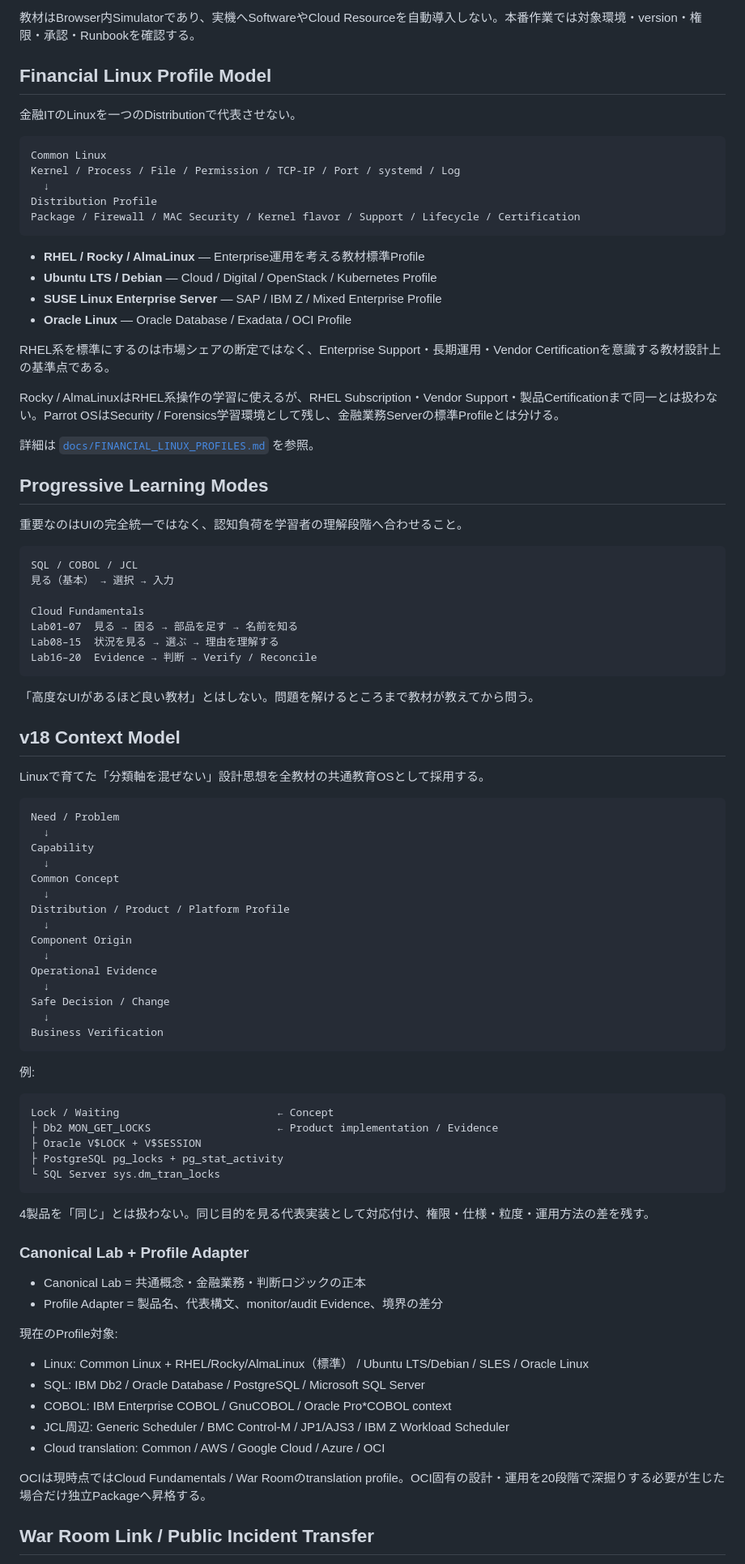
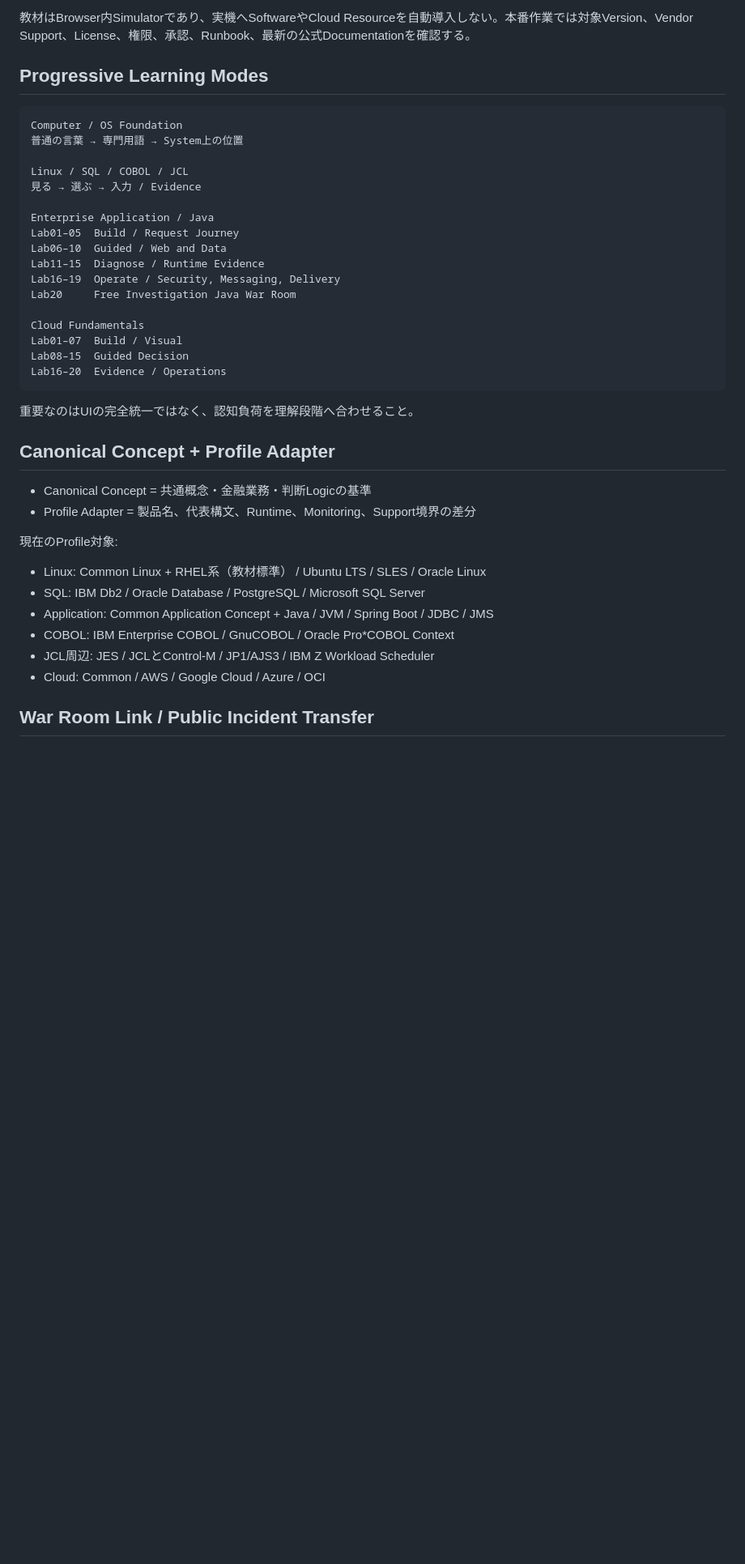
Before and after one commit to shokobeeee/financial-it-learning-lab, a Markdown page: PACKAGE_STANDARD.md, the part around one of its changes. Shown at 81% size. Drawn GitHub-style; blank space fills up the shorter version.

Commit message:
Extend the complete-package standard for Enterprise Java

````diff
--- a/PACKAGE_STANDARD.md
+++ b/PACKAGE_STANDARD.md
@@ -74,93 +68,43 @@ SoftwareやCloud serviceを登場させる時は、製品名やCommandを先に
 - Cloud CLIをdownloadすることと、Cloud Resourceをprovisionすることは別
 
-教材はBrowser内Simulatorであり、実機へSoftwareやCloud Resourceを自動導入しない。本番作業では対象環境・version・権限・承認・Runbookを確認する。
-
-## Financial Linux Profile Model
-
-金融ITのLinuxを一つのDistributionで代表させない。
-
-```text
-Common Linux
-Kernel / Process / File / Permission / TCP-IP / Port / systemd / Log
-  ↓
-Distribution Profile
-Package / Firewall / MAC Security / Kernel flavor / Support / Lifecycle / Certification
-```
-
-- **RHEL / Rocky / AlmaLinux** — Enterprise運用を考える教材標準Profile
-- **Ubuntu LTS / Debian** — Cloud / Digital / OpenStack / Kubernetes Profile
-- **SUSE Linux Enterprise Server** — SAP / IBM Z / Mixed Enterprise Profile
-- **Oracle Linux** — Oracle Database / Exadata / OCI Profile
-
-RHEL系を標準にするのは市場シェアの断定ではなく、Enterprise Support・長期運用・Vendor Certificationを意識する教材設計上の基準点である。
-
-Rocky / AlmaLinuxはRHEL系操作の学習に使えるが、RHEL Subscription・Vendor Support・製品Certificationまで同一とは扱わない。Parrot OSはSecurity / Forensics学習環境として残し、金融業務Serverの標準Profileとは分ける。
-
-詳細は [`docs/FINANCIAL_LINUX_PROFILES.md`](./docs/FINANCIAL_LINUX_PROFILES.md) を参照。
+教材はBrowser内Simulatorであり、実機へSoftwareやCloud Resourceを自動導入しない。本番作業では対象Version、Vendor Support、License、権限、承認、Runbook、最新の公式Documentationを確認する。
 
 ## Progressive Learning Modes
 
-重要なのはUIの完全統一ではなく、認知負荷を学習者の理解段階へ合わせること。
+```text
+Computer / OS Foundation
+普通の言葉 → 専門用語 → System上の位置
 
-```text
-SQL / COBOL / JCL
-見る（基本） → 選択 → 入力
+Linux / SQL / COBOL / JCL
+見る → 選ぶ → 入力 / Evidence
+
+Enterprise Application / Java
+Lab01–05  Build / Request Journey
+Lab06–10  Guided / Web and Data
+Lab11–15  Diagnose / Runtime Evidence
+Lab16–19  Operate / Security, Messaging, Delivery
+Lab20     Free Investigation Java War Room
 
 Cloud Fundamentals
-Lab01–07  見る → 困る → 部品を足す → 名前を知る
-Lab08–15  状況を見る → 選ぶ → 理由を理解する
-Lab16–20  Evidence → 判断 → Verify / Reconcile
+Lab01–07  Build / Visual
+Lab08–15  Guided Decision
+Lab16–20  Evidence / Operations
 ```
 
-「高度なUIがあるほど良い教材」とはしない。問題を解けるところまで教材が教えてから問う。
+重要なのはUIの完全統一ではなく、認知負荷を理解段階へ合わせること。
 
-## v18 Context Model
+## Canonical Concept + Profile Adapter
 
-Linuxで育てた「分類軸を混ぜない」設計思想を全教材の共通教育OSとして採用する。
-
-```text
-Need / Problem
-  ↓
-Capability
-  ↓
-Common Concept
-  ↓
-Distribution / Product / Platform Profile
-  ↓
-Component Origin
-  ↓
-Operational Evidence
-  ↓
-Safe Decision / Change
-  ↓
-Business Verification
-```
-
-例:
-
-```text
-Lock / Waiting                         ← Concept
-├ Db2 MON_GET_LOCKS                    ← Product implementation / Evidence
-├ Oracle V$LOCK + V$SESSION
-├ PostgreSQL pg_locks + pg_stat_activity
-└ SQL Server sys.dm_tran_locks
-```
-
-4製品を「同じ」とは扱わない。同じ目的を見る代表実装として対応付け、権限・仕様・粒度・運用方法の差を残す。
-
-### Canonical Lab + Profile Adapter
-
-- Canonical Lab = 共通概念・金融業務・判断ロジックの正本
-- Profile Adapter = 製品名、代表構文、monitor/audit Evidence、境界の差分
+- Canonical Concept = 共通概念・金融業務・判断Logicの基準
+- Profile Adapter = 製品名、代表構文、Runtime、Monitoring、Support境界の差分
 
 現在のProfile対象:
 
-- Linux: Common Linux + RHEL/Rocky/AlmaLinux（標準） / Ubuntu LTS/Debian / SLES / Oracle Linux
+- Linux: Common Linux + RHEL系（教材標準） / Ubuntu LTS / SLES / Oracle Linux
 - SQL: IBM Db2 / Oracle Database / PostgreSQL / Microsoft SQL Server
-- COBOL: IBM Enterprise COBOL / GnuCOBOL / Oracle Pro*COBOL context
-- JCL周辺: Generic Scheduler / BMC Control-M / JP1/AJS3 / IBM Z Workload Scheduler
-- Cloud translation: Common / AWS / Google Cloud / Azure / OCI
-
-OCIは現時点ではCloud Fundamentals / War Roomのtranslation profile。OCI固有の設計・運用を20段階で深掘りする必要が生じた場合だけ独立Packageへ昇格する。
+- Application: Common Application Concept + Java / JVM / Spring Boot / JDBC / JMS
+- COBOL: IBM Enterprise COBOL / GnuCOBOL / Oracle Pro*COBOL Context
+- JCL周辺: JES / JCLとControl-M / JP1/AJS3 / IBM Z Workload Scheduler
+- Cloud: Common / AWS / Google Cloud / Azure / OCI
 
 ## War Room Link / Public Incident Transfer
````
Also changed, not shown: other parts of PACKAGE_STANDARD.md (+72 -100 lines).
